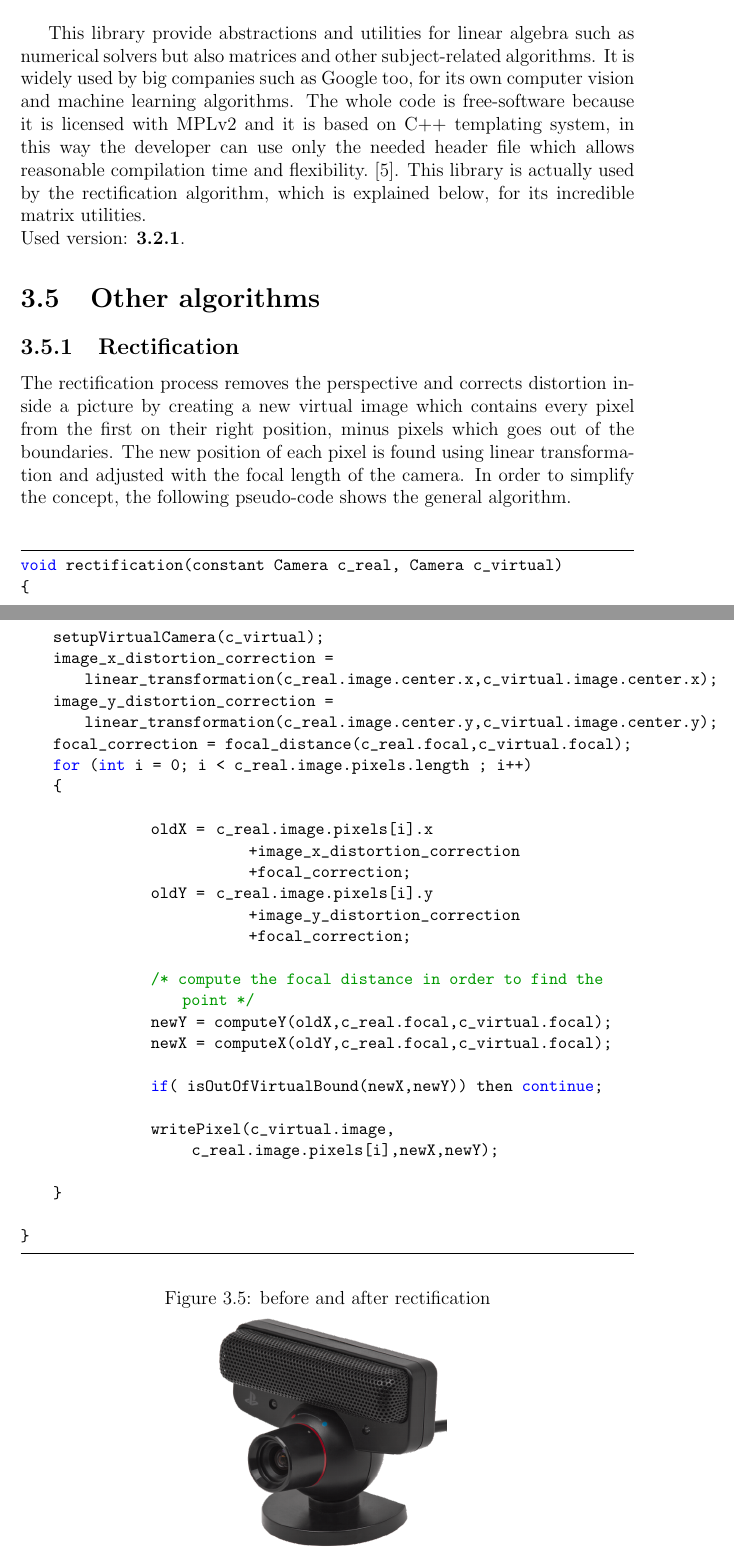
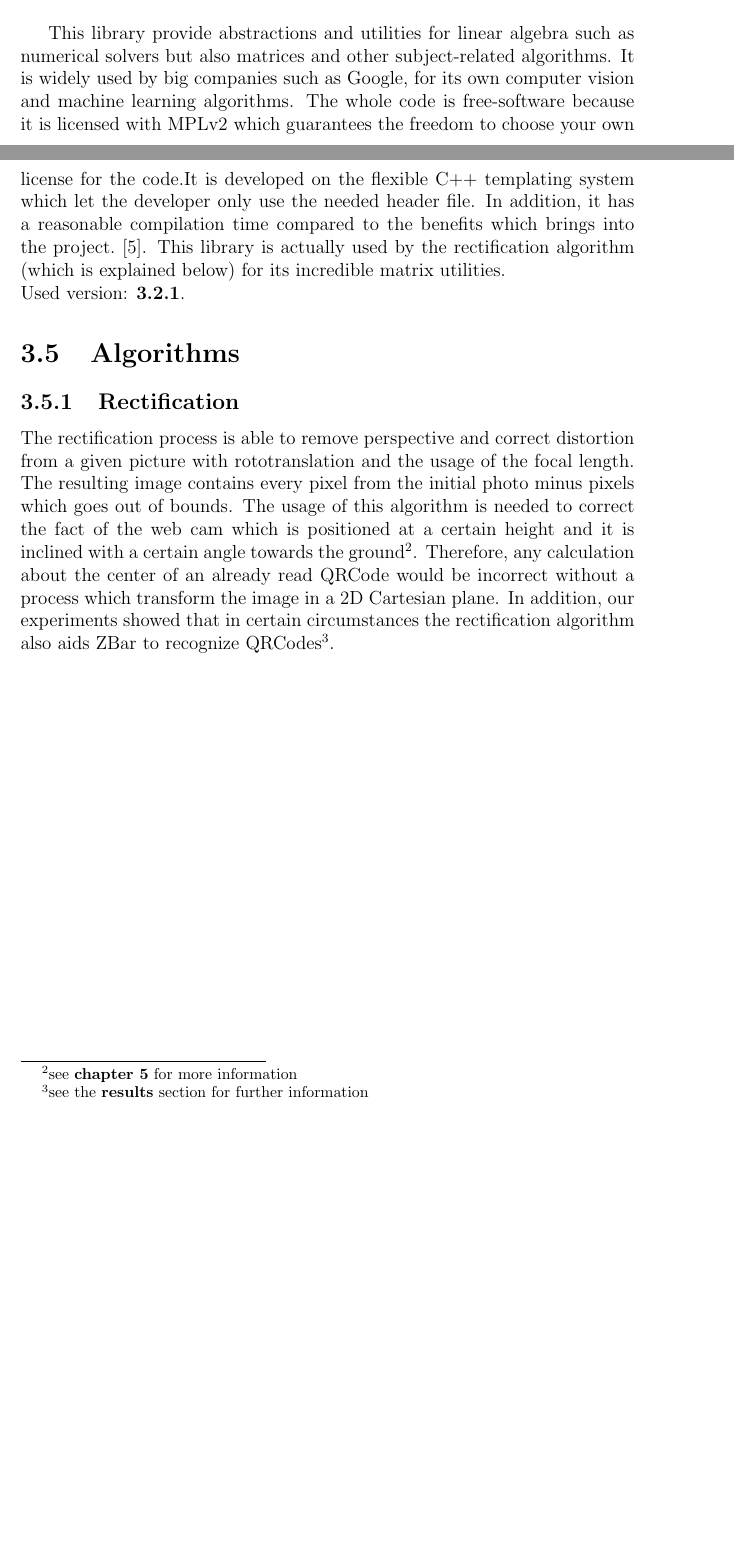
Before and after one commit to jibbo/qrlocalization-thesis, a LaTeX thesis (thesis/main.tex, which reads thesis/chapter_3.tex): two parts of pages 15 and 16 of 19, joined at a grey line, cut so that both start at the same text, the shorter picture padded with empty space. Compiled offline with pdfLaTeX.

Commit message:
better results

```diff
--- a/thesis/chapter_3.tex
+++ b/thesis/chapter_3.tex
@@ -58,52 +60,12 @@ The usage of its API is very simple because it abstracts all the hard work givin
 \end{figure}
 
 This library provide abstractions and utilities for linear algebra such as numerical solvers but also matrices and other subject-related algorithms.
-It is widely used by big companies such as Google too, for its own computer vision and machine learning algorithms.
-The whole code is free-software because it is licensed with MPLv2 and it is based on C++ templating system, in this way the developer can use only the needed header file which allows reasonable compilation time and flexibility.\cite{eigeninfo}.
-This library is actually used by the rectification algorithm, which is explained below, for its incredible matrix utilities.
+It is widely used by big companies such as Google, for its own computer vision and machine learning algorithms.
+The whole code is free-software because it is licensed with MPLv2 which guarantees the freedom to choose your own license for the code.It is developed on the flexible C++ templating system which let the developer only use the needed header file. In addition, it has a reasonable compilation time compared to the benefits which brings into the project.\cite{eigeninfo}.
+This library is actually used by the rectification algorithm (which is explained below) for its incredible matrix utilities.
 \newline Used version: \textbf{3.2.1}.
 
-\section{Other algorithms}
+\section{Algorithms}
 
 \subsection{Rectification}
-The rectification process removes the perspective and corrects distortion inside a picture by creating a new virtual image which contains every pixel from the first on their right position, minus pixels which goes out of the boundaries.
-The new position of each pixel is found using linear transformation and adjusted with the focal length of the camera.
-In order to simplify the concept, the following pseudo-code shows the general algorithm.
-
-\vspace{1cm}
-\begin{lstlisting}
-void rectification(constant Camera c_real, Camera c_virtual)
-{
-    setupVirtualCamera(c_virtual);
-    image_x_distortion_correction = linear_transformation(c_real.image.center.x,c_virtual.image.center.x);
-    image_y_distortion_correction = linear_transformation(c_real.image.center.y,c_virtual.image.center.y);
-    focal_correction = focal_distance(c_real.focal,c_virtual.focal);
-    for (int i = 0; i < c_real.image.pixels.length ; i++)
-    {
-
-		oldX =  c_real.image.pixels[i].x
-		            +image_x_distortion_correction
-		            +focal_correction;
-		oldY =  c_real.image.pixels[i].y
-		            +image_y_distortion_correction
-		            +focal_correction;
-
-		/* compute the focal distance in order to find the point */
-		newY = computeY(oldX,c_real.focal,c_virtual.focal);
-		newX = computeX(oldY,c_real.focal,c_virtual.focal);
-
-		if( isOutOfVirtualBound(newX,newY)) then continue;
-
-		writePixel(c_virtual.image,
-		     c_real.image.pixels[i],newX,newY);
-
-    }
-
-}
-\end{lstlisting}
-
-\begin{figure}[hbt]
-    \centering
-    \caption{before and after rectification}
-    \includegraphics{img/pseye.png}
-\end{figure}
+The rectification process is able to remove perspective and correct distortion from a given picture with rototranslation and the usage of the focal length. The resulting image contains every pixel from the initial photo minus pixels which goes out of bounds. The usage of this algorithm is needed to correct the fact of the web cam which is positioned at a certain height and it is inclined with a certain angle towards the ground\footnote{see \textbf{chapter 5} for more information}. Therefore, any calculation about the center of an already read QRCode would be incorrect without a process which transform the image in a 2D Cartesian plane. In addition, our experiments showed that in certain circumstances the rectification algorithm also aids ZBar to recognize QRCodes\footnote{see the \textbf{results} section for further information}.
```
Also changed, not shown: thesis/chapter_1.tex (+9 -0 lines), thesis/chapter_2.tex (+7 -3 lines), thesis/chapter_3.tex (18 more changed lines).
